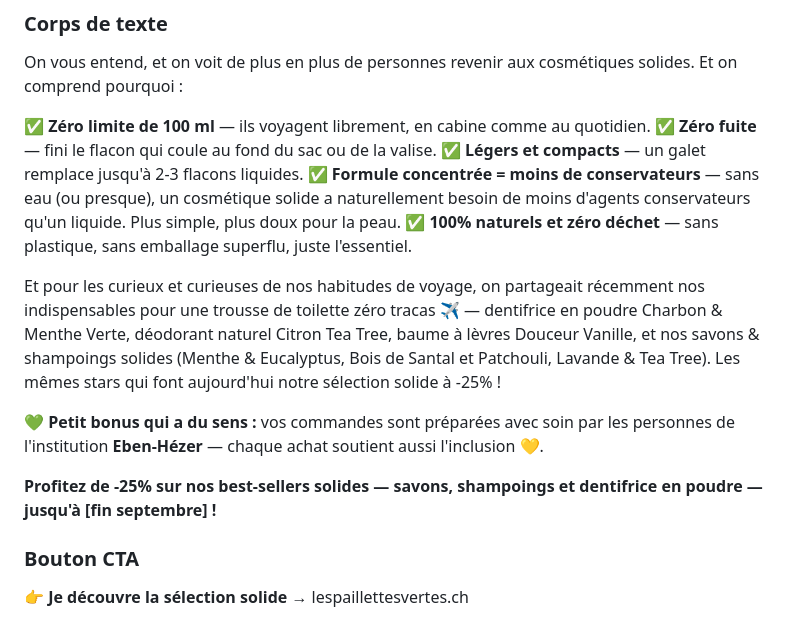
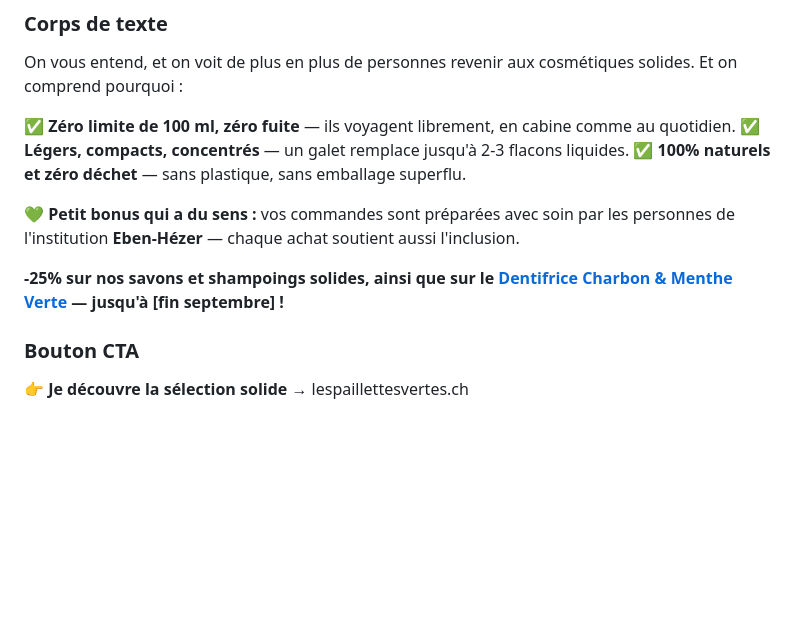
Before and after one commit to yuliiazakrytna-cyber/hello-world, a Markdown page: content-plan/newsletters/newsletter-aout-2026.md, the part around the change. Drawn GitHub-style; blank space fills up the shorter version.

Commit message:
Trim solid-essentials section: 3 key points, correct product scope (savons/shampoings + Dentifrice Charbon & Menthe Verte)

```diff
--- a/content-plan/newsletters/newsletter-aout-2026.md
+++ b/content-plan/newsletters/newsletter-aout-2026.md
@@ -66,17 +66,13 @@ Pour ces raisons (et bien d'autres), on a rapproché nos produits de chez vous,
 ### Corps de texte
 On vous entend, et on voit de plus en plus de personnes revenir aux cosmétiques solides. Et on comprend pourquoi :
 
-✅ **Zéro limite de 100 ml** — ils voyagent librement, en cabine comme au quotidien.
-✅ **Zéro fuite** — fini le flacon qui coule au fond du sac ou de la valise.
-✅ **Légers et compacts** — un galet remplace jusqu'à 2-3 flacons liquides.
-✅ **Formule concentrée = moins de conservateurs** — sans eau (ou presque), un cosmétique solide a naturellement besoin de moins d'agents conservateurs qu'un liquide. Plus simple, plus doux pour la peau.
-✅ **100% naturels et zéro déchet** — sans plastique, sans emballage superflu, juste l'essentiel.
+✅ **Zéro limite de 100 ml, zéro fuite** — ils voyagent librement, en cabine comme au quotidien.
+✅ **Légers, compacts, concentrés** — un galet remplace jusqu'à 2-3 flacons liquides.
+✅ **100% naturels et zéro déchet** — sans plastique, sans emballage superflu.
 
-Et pour les curieux et curieuses de nos habitudes de voyage, on partageait récemment nos indispensables pour une trousse de toilette zéro tracas ✈️ — dentifrice en poudre Charbon & Menthe Verte, déodorant naturel Citron Tea Tree, baume à lèvres Douceur Vanille, et nos savons & shampoings solides (Menthe & Eucalyptus, Bois de Santal et Patchouli, Lavande & Tea Tree). Les mêmes stars qui font aujourd'hui notre sélection solide à -25% !
+💚 **Petit bonus qui a du sens :** vos commandes sont préparées avec soin par les personnes de l'institution **Eben-Hézer** — chaque achat soutient aussi l'inclusion.
 
-💚 **Petit bonus qui a du sens :** vos commandes sont préparées avec soin par les personnes de l'institution **Eben-Hézer** — chaque achat soutient aussi l'inclusion 💛.
-
-**Profitez de -25% sur nos best-sellers solides — savons, shampoings et dentifrice en poudre — jusqu'à [fin septembre] !**
+**-25% sur nos savons et shampoings solides, ainsi que sur le [Dentifrice Charbon & Menthe Verte](https://www.lespaillettesvertes.ch/produit/dentifrice-charbon-menthe-verte/) — jusqu'à [fin septembre] !**
 
 ### Bouton CTA
 👉 **Je découvre la sélection solide** → lespaillettesvertes.ch
```
